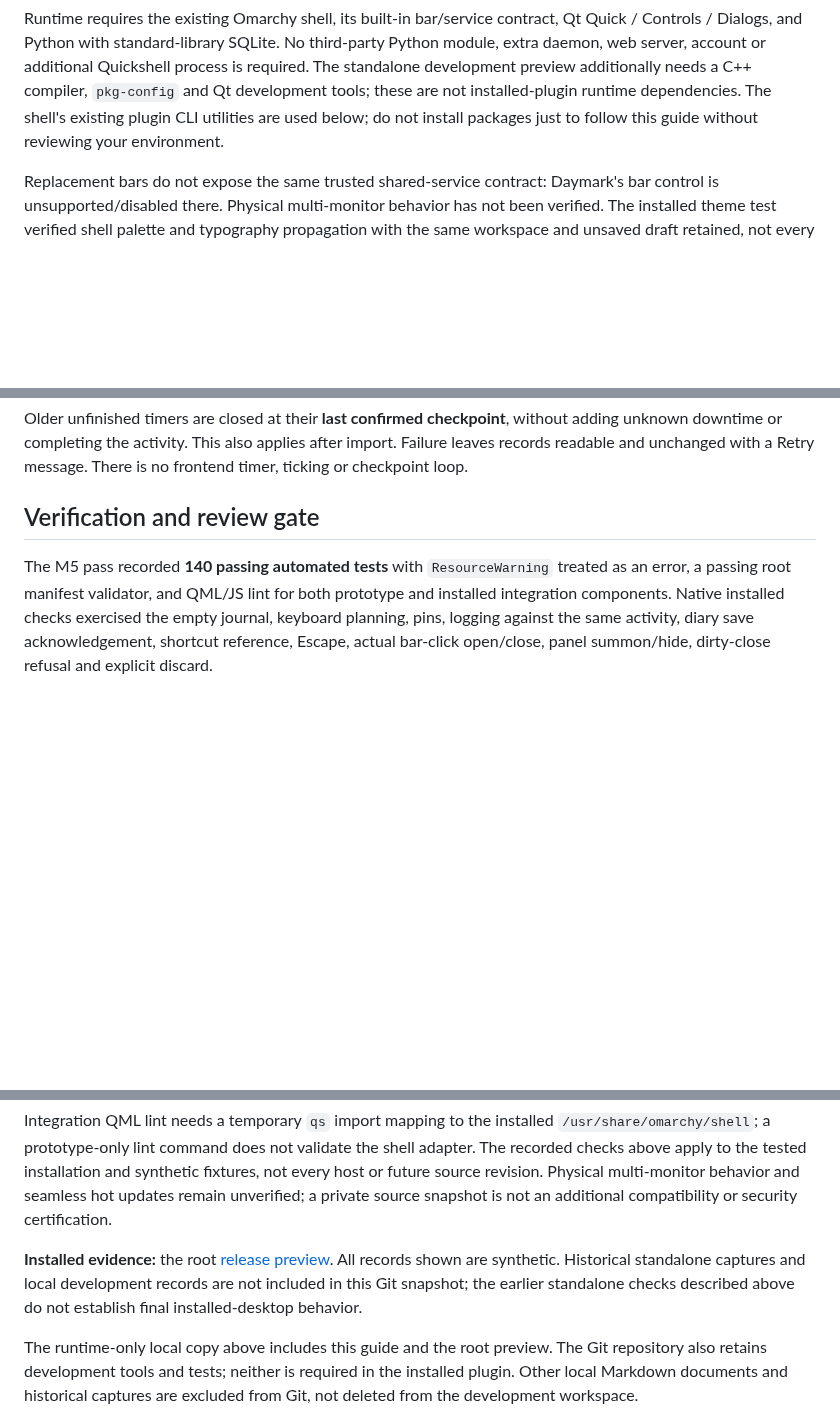
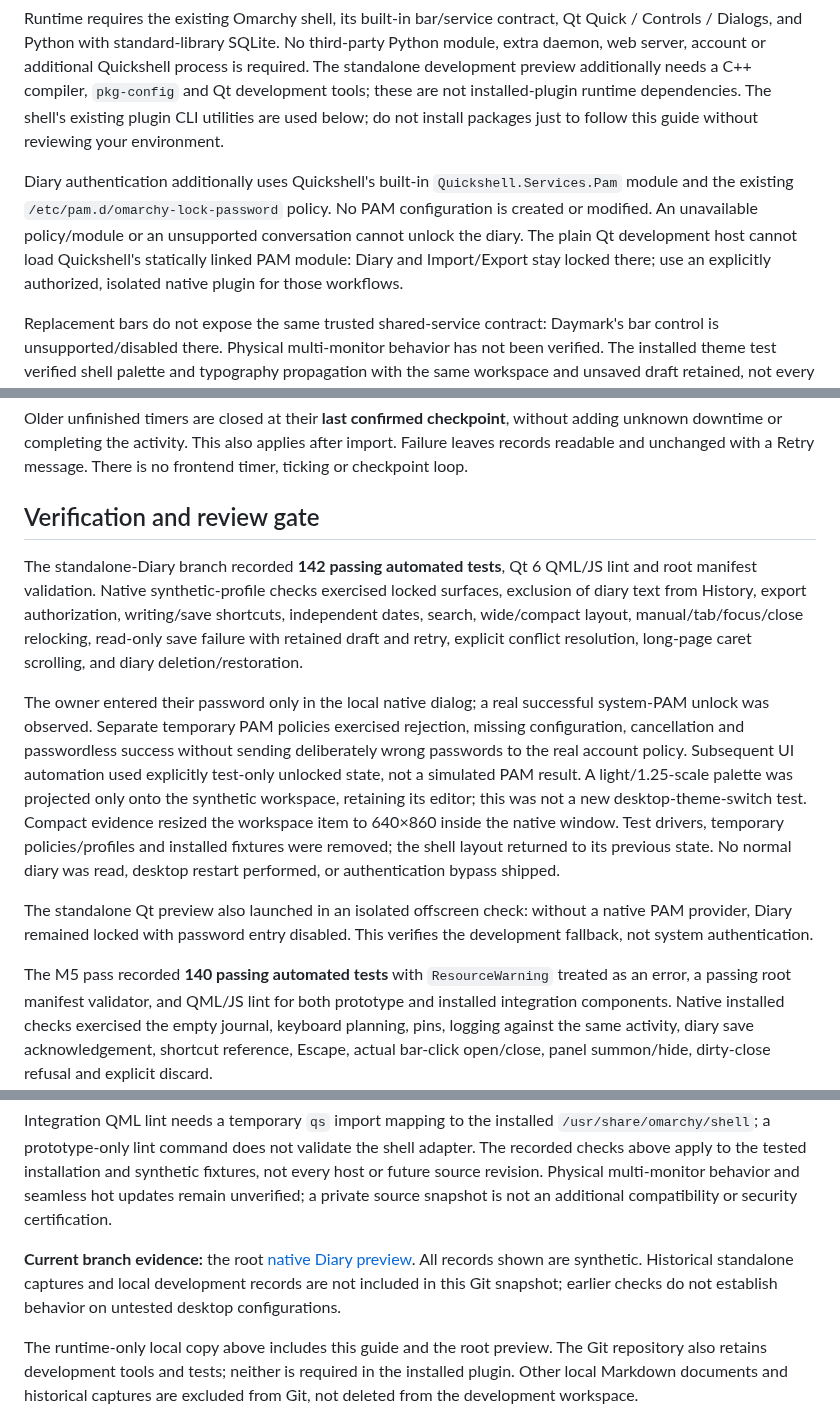
Before and after one commit to naolselemon/daymark, a Markdown page: README.md, 3 parts joined by grey strips. GitHub-like rendering; blank space fills up the shorter version.

```diff
--- a/README.md
+++ b/README.md
@@ -24,6 +26,8 @@ Tested together on this Linux x86-64 installation; these are **observed versions
 
 Runtime requires the existing Omarchy shell, its built-in bar/service contract, Qt Quick / Controls / Dialogs, and Python with standard-library SQLite. No third-party Python module, extra daemon, web server, account or additional Quickshell process is required. The standalone development preview additionally needs a C++ compiler, `pkg-config` and Qt development tools; these are not installed-plugin runtime dependencies. The shell's existing plugin CLI utilities are used below; do not install packages just to follow this guide without reviewing your environment.
 
+Diary authentication additionally uses Quickshell's built-in `Quickshell.Services.Pam` module and the existing `/etc/pam.d/omarchy-lock-password` policy. No PAM configuration is created or modified. An unavailable policy/module or an unsupported conversation cannot unlock the diary. The plain Qt development host cannot load Quickshell's statically linked PAM module: Diary and Import/Export stay locked there; use an explicitly authorized, isolated native plugin for those workflows.
+
 Replacement bars do not expose the same trusted shared-service contract: Daymark's bar control is unsupported/disabled there. Physical multi-monitor behavior has not been verified. The installed theme test verified shell palette and typography propagation with the same workspace and unsaved draft retained, not every full-desktop theme-switch side effect.
 
 The [MIT license](LICENSE) covers this project's source, copyright Naol Selemon. Omarchy, Quickshell and Qt are external dependencies with their own licenses; this package does not relicense them.
@@ -228,6 +243,12 @@ Older unfinished timers are closed at their **last confirmed checkpoint**, witho
 
 ## Verification and review gate
 
+The standalone-Diary branch recorded **142 passing automated tests**, Qt 6 QML/JS lint and root manifest validation. Native synthetic-profile checks exercised locked surfaces, exclusion of diary text from History, export authorization, writing/save shortcuts, independent dates, search, wide/compact layout, manual/tab/focus/close relocking, read-only save failure with retained draft and retry, explicit conflict resolution, long-page caret scrolling, and diary deletion/restoration.
+
+The owner entered their password only in the local native dialog; a real successful system-PAM unlock was observed. Separate temporary PAM policies exercised rejection, missing configuration, cancellation and passwordless success without sending deliberately wrong passwords to the real account policy. Subsequent UI automation used explicitly test-only unlocked state, not a simulated PAM result. A light/1.25-scale palette was projected only onto the synthetic workspace, retaining its editor; this was not a new desktop-theme-switch test. Compact evidence resized the workspace item to 640×860 inside the native window. Test drivers, temporary policies/profiles and installed fixtures were removed; the shell layout returned to its previous state. No normal diary was read, desktop restart performed, or authentication bypass shipped.
+
+The standalone Qt preview also launched in an isolated offscreen check: without a native PAM provider, Diary remained locked with password entry disabled. This verifies the development fallback, not system authentication.
+
 The M5 pass recorded **140 passing automated tests** with `ResourceWarning` treated as an error, a passing root manifest validator, and QML/JS lint for both prototype and installed integration components. Native installed checks exercised the empty journal, keyboard planning, pins, logging against the same activity, diary save acknowledgement, shortcut reference, Escape, actual bar-click open/close, panel summon/hide, dirty-close refusal and explicit discard.
 
 Install-disabled, enable, disable/re-enable, two authorized shell restarts, targeted Git updates and uninstall were exercised using a temporary local Git fixture and synthetic profile. Exact saved records survived the lifecycle. Test wrappers redirected storage and drove native events; they do not ship. No production journal was read or changed. The runtime helper also passed a regression check that journal writes and JSON export do not create bytecode inside the installed backend; Omarchy's recursive source watcher would otherwise reload the plugin.
@@ -242,7 +263,7 @@ PYTHONDONTWRITEBYTECODE=1 python -W error::ResourceWarning -m unittest discover
 
 Integration QML lint needs a temporary `qs` import mapping to the installed `/usr/share/omarchy/shell`; a prototype-only lint command does not validate the shell adapter. The recorded checks above apply to the tested installation and synthetic fixtures, not every host or future source revision. Physical multi-monitor behavior and seamless hot updates remain unverified; a private source snapshot is not an additional compatibility or security certification.
 
-**Installed evidence:** the root [release preview](preview.png). All records shown are synthetic. Historical standalone captures and local development records are not included in this Git snapshot; the earlier standalone checks described above do not establish final installed-desktop behavior.
+**Current branch evidence:** the root [native Diary preview](preview.png). All records shown are synthetic. Historical standalone captures and local development records are not included in this Git snapshot; earlier checks do not establish behavior on untested desktop configurations.
 
 The runtime-only local copy above includes this guide and the root preview. The Git repository also retains development tools and tests; neither is required in the installed plugin. Other local Markdown documents and historical captures are excluded from Git, not deleted from the development workspace.
 
```
Also changed, not shown: other parts of README.md (+26 -13 lines), preview.png, 15 other files.
